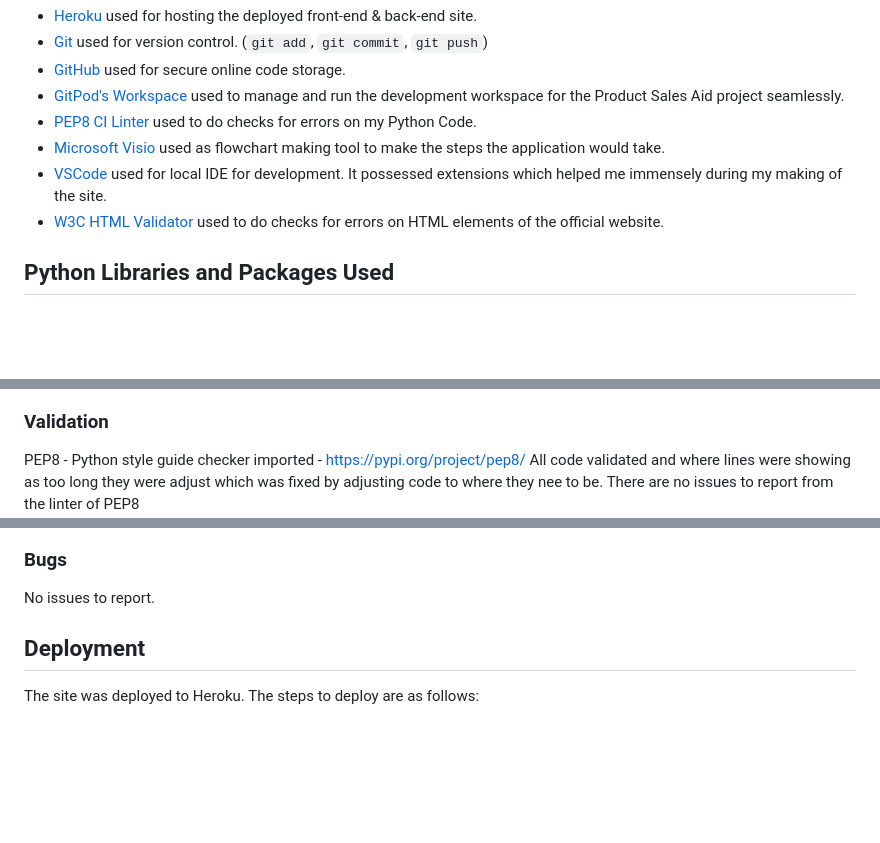
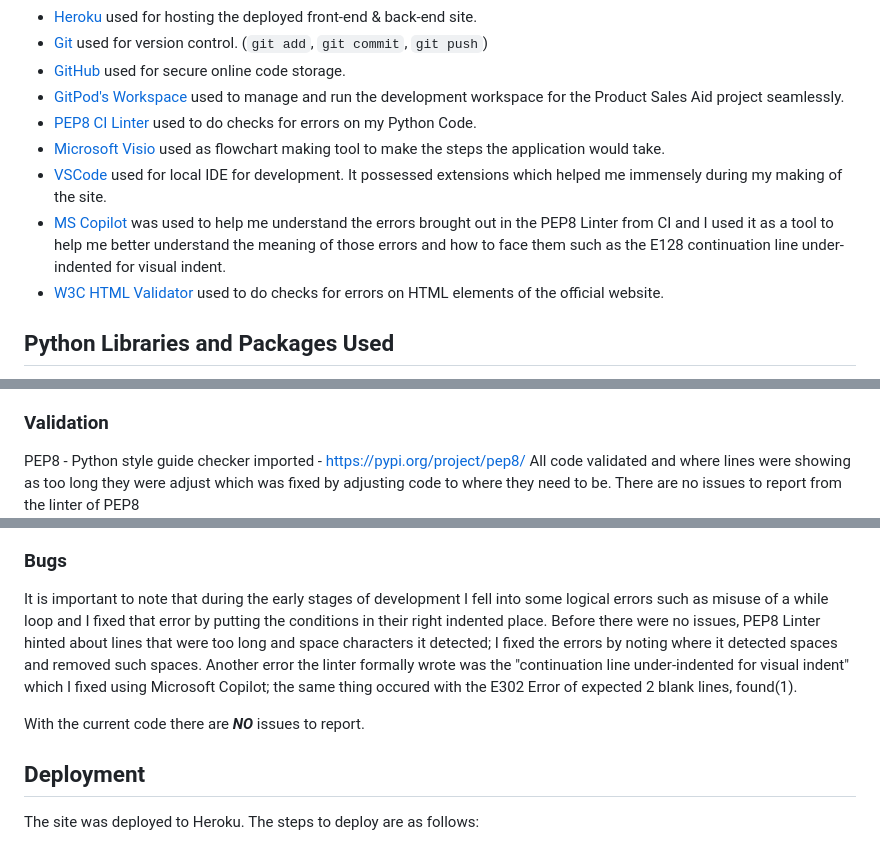
Before and after one commit to Uche05/ProductSalesAid, a Markdown page: README.md, 3 parts joined by grey strips. Drawn GitHub-style; blank space fills up the shorter version.

Commit message:
Note the bugs I faced during development and add new tech used

```diff
--- a/README.md
+++ b/README.md
@@ -73,6 +73,7 @@ I created a flow chart. All I had to do then is follow the flowchart and I set u
 - [PEP8 CI Linter](https://pep8ci.herokuapp.com/#) used to do checks for errors on my Python Code.
 - [Microsoft Visio](https://www.microsoft365.com/launch/Visio/?auth=2&home=1) used as flowchart making tool to make the steps the application would take.
 - [VSCode](https://code.visualstudio.com/) used for local IDE for development. It possessed extensions which helped me immensely during my making of the site.
+- [MS Copilot]() was used to help me understand the errors brought out in the PEP8 Linter from CI and I used it as a tool to help me better understand the meaning of those errors and how to face them such as the E128 continuation line under-indented for visual indent.
 - [W3C HTML Validator](https://validator.w3.org/) used to do checks for errors on HTML elements of the official website.
 
 ## Python Libraries and Packages Used
@@ -91,7 +92,7 @@ The portal has been well tested and the results can be viewed here.
 
 ### Validation
 PEP8 - Python style guide checker imported - https://pypi.org/project/pep8/
-All code validated and where lines were showing as too long they were adjust which was fixed by adjusting code to where they nee to be.
+All code validated and where lines were showing as too long they were adjust which was fixed by adjusting code to where they need to be.
 There are no issues to report from the linter of PEP8
 <img src="documentation/testingwithlinter1.png" alt="Testing Linter Page">
 
@@ -99,7 +100,11 @@ It also passed through the W3C HTML Validator without any errors:
 <img src="documentation/htmlcheck.png" alt="Html validator">
 
 ### Bugs
-No  issues to report.
+It is important to note that during the early stages of development I fell into some logical errors such as misuse of a while loop and I fixed that error by putting the conditions in their right indented place.
+Before there were no issues, PEP8 Linter hinted about lines that were too long and space characters it detected; I fixed the errors by noting where it detected spaces and removed such spaces.
+Another error the linter formally wrote was the "continuation line under-indented for visual indent" which I fixed using Microsoft Copilot; the same thing occured with the E302 Error of expected 2 blank lines, found(1).
+
+With the current code there are ***NO*** issues to report.
 
 ## Deployment
 
```
Also changed, not shown: other parts of README.md (+1 -0 lines).
